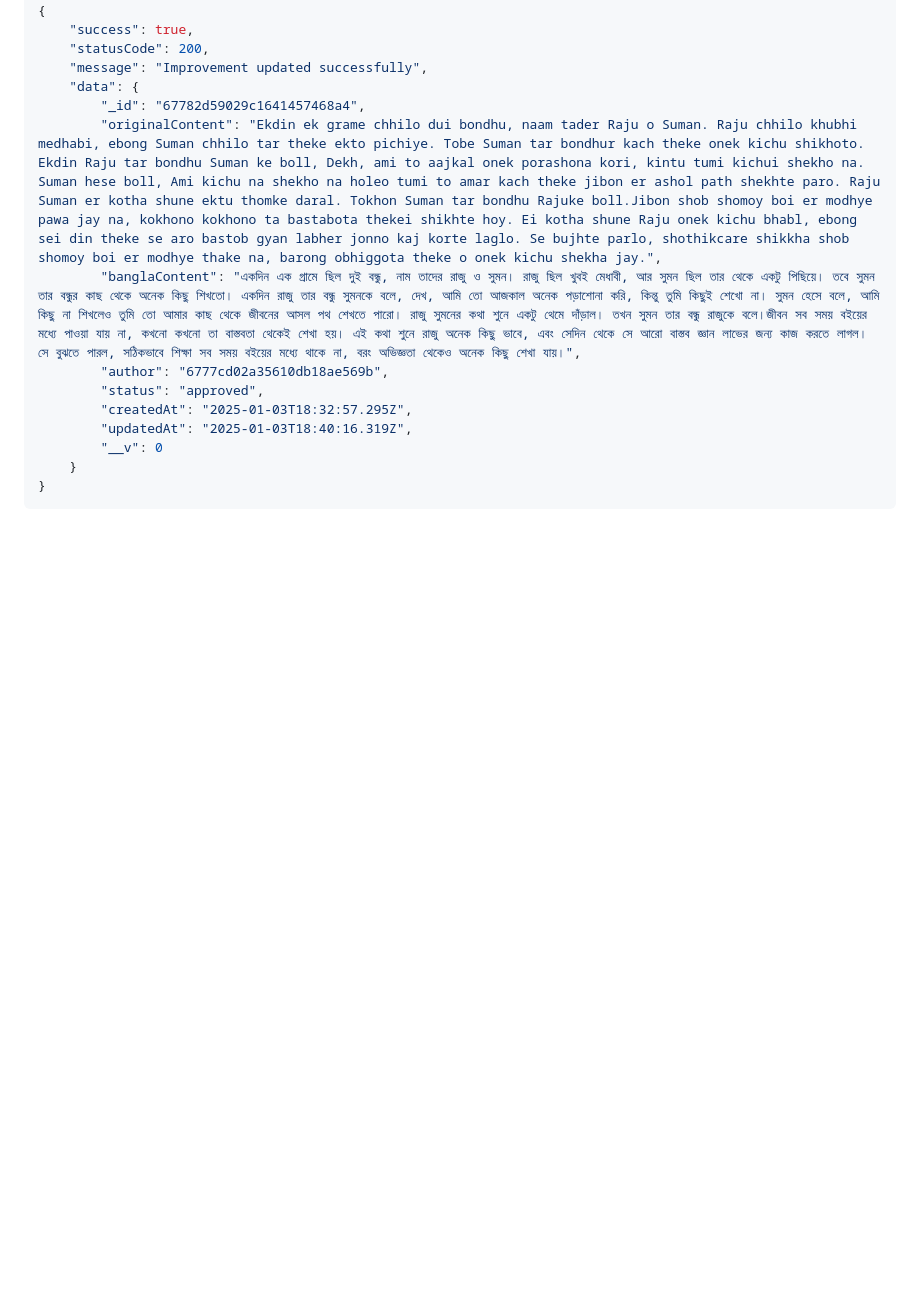
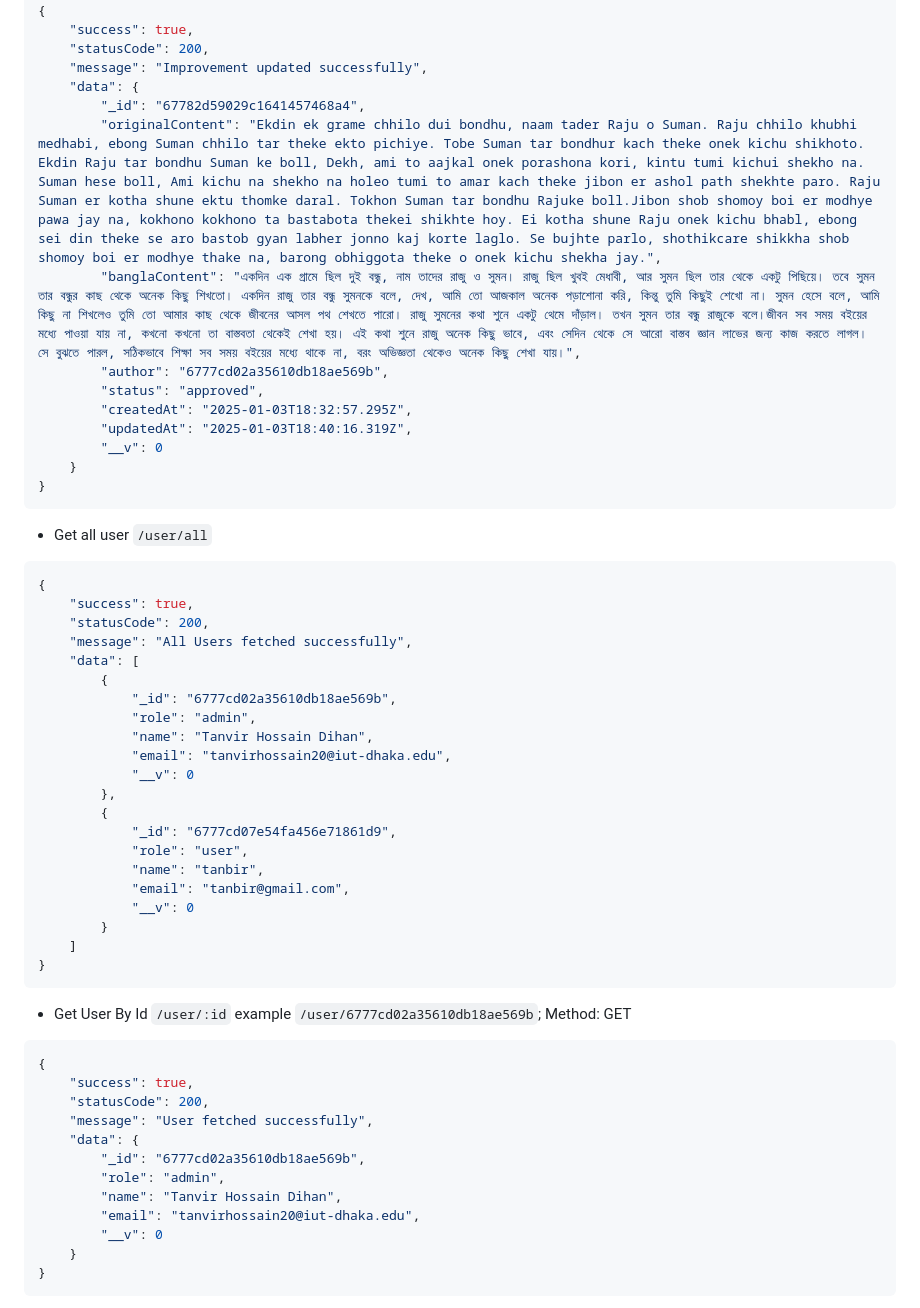
Before and after one commit to tanbir114/bitfest-kuet-onsite-iut-reform, a Markdown page: README.md, the part around the change printed below. GitHub-like rendering; blank space fills up the shorter version.

````diff
--- a/README.md
+++ b/README.md
@@ -357,3 +357,47 @@ Base api: `http:localhost:5001/api/`
     }
 }
 ```
+
+-   Get all user `/user/all`
+
+```json
+{
+    "success": true,
+    "statusCode": 200,
+    "message": "All Users fetched successfully",
+    "data": [
+        {
+            "_id": "6777cd02a35610db18ae569b",
+            "role": "admin",
+            "name": "Tanvir Hossain Dihan",
+            "email": "tanvirhossain20@iut-dhaka.edu",
+            "__v": 0
+        },
+        {
+            "_id": "6777cd07e54fa456e71861d9",
+            "role": "user",
+            "name": "tanbir",
+            "email": "tanbir@gmail.com",
+            "__v": 0
+        }
+    ]
+}
+```
+
+-   Get User By Id `/user/:id` example `/user/6777cd02a35610db18ae569b`; Method: GET
+
+```json
+{
+    "success": true,
+    "statusCode": 200,
+    "message": "User fetched successfully",
+    "data": {
+        "_id": "6777cd02a35610db18ae569b",
+        "role": "admin",
+        "name": "Tanvir Hossain Dihan",
+        "email": "tanvirhossain20@iut-dhaka.edu",
+        "__v": 0
+    }
+}
+```
+
````
Also changed, not shown: other parts of README.md (+61 -0 lines).
